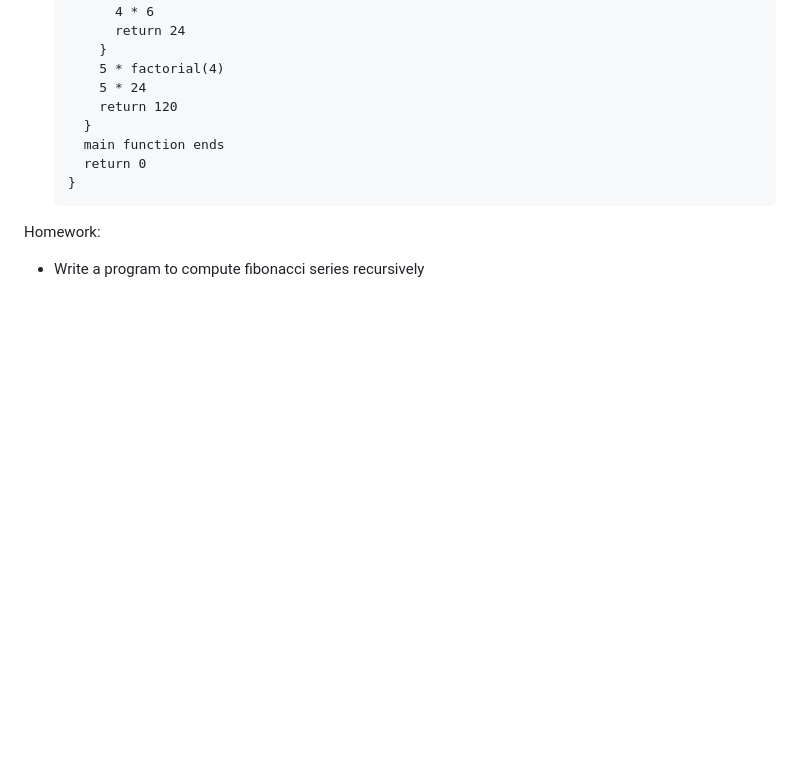
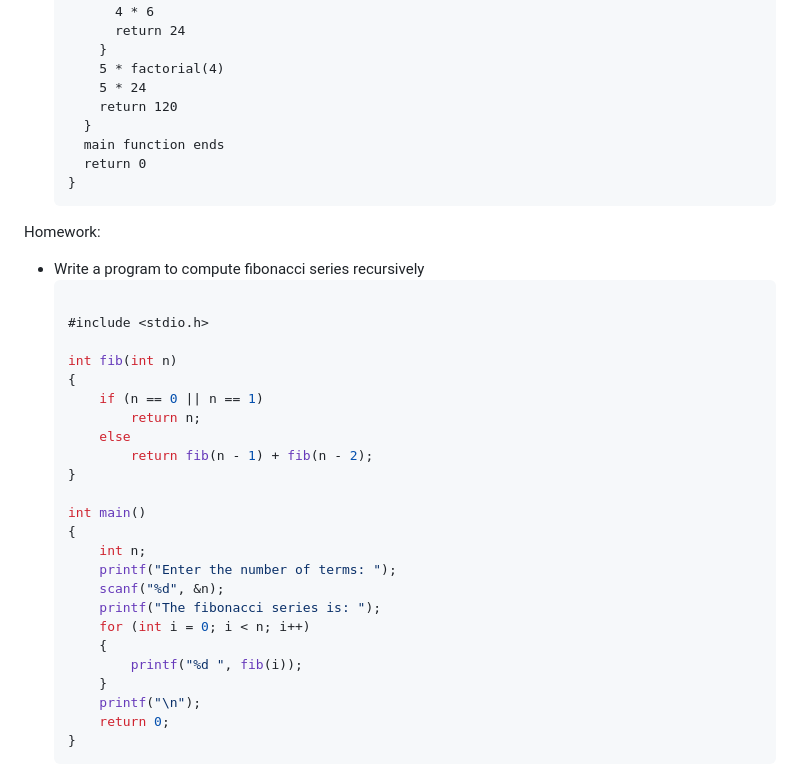
Before and after one commit to akashShanmugraj/programming-notes, a Markdown page: 19Z205 - C Programming/class-notes.md, the part around the change. Rendered like a GitHub page; blank space fills up the shorter version.

Commit message:
added homework of 25/05

````diff
--- a/19Z205 - C Programming/class-notes.md
+++ b/19Z205 - C Programming/class-notes.md
@@ -887,3 +887,29 @@ void main()
 
 Homework:
 - Write a program to compute fibonacci series recursively
+  ```c
+
+  #include <stdio.h>
+
+  int fib(int n)
+  {
+      if (n == 0 || n == 1)
+          return n;
+      else
+          return fib(n - 1) + fib(n - 2);
+  }
+
+  int main()
+  {
+      int n;
+      printf("Enter the number of terms: ");
+      scanf("%d", &n);
+      printf("The fibonacci series is: ");
+      for (int i = 0; i < n; i++)
+      {
+          printf("%d ", fib(i));
+      }
+      printf("\n");
+      return 0;
+  }
+  ```
````
